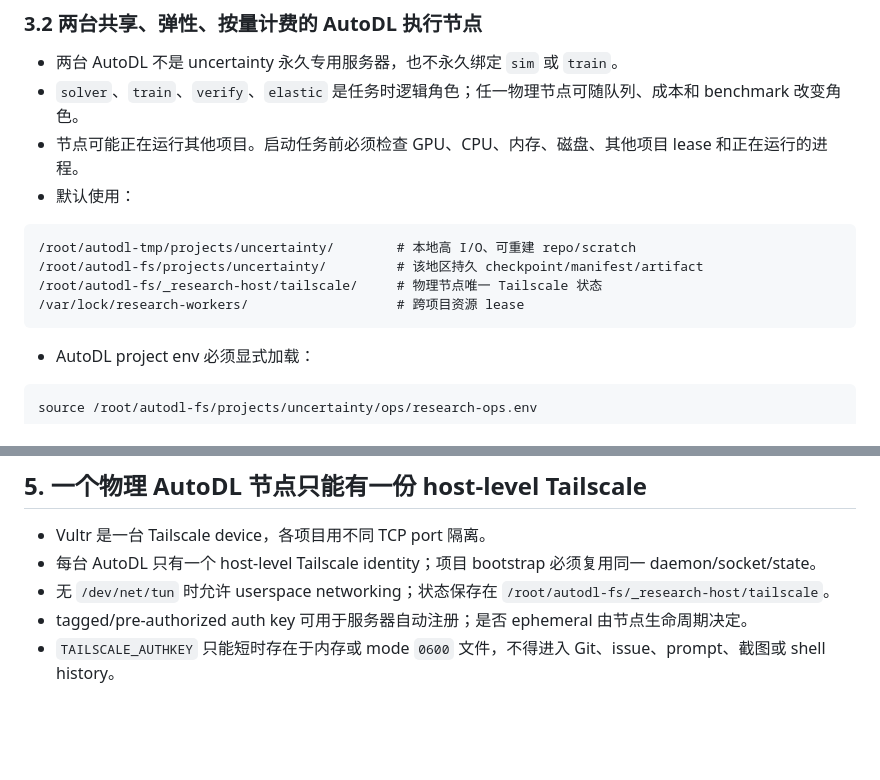
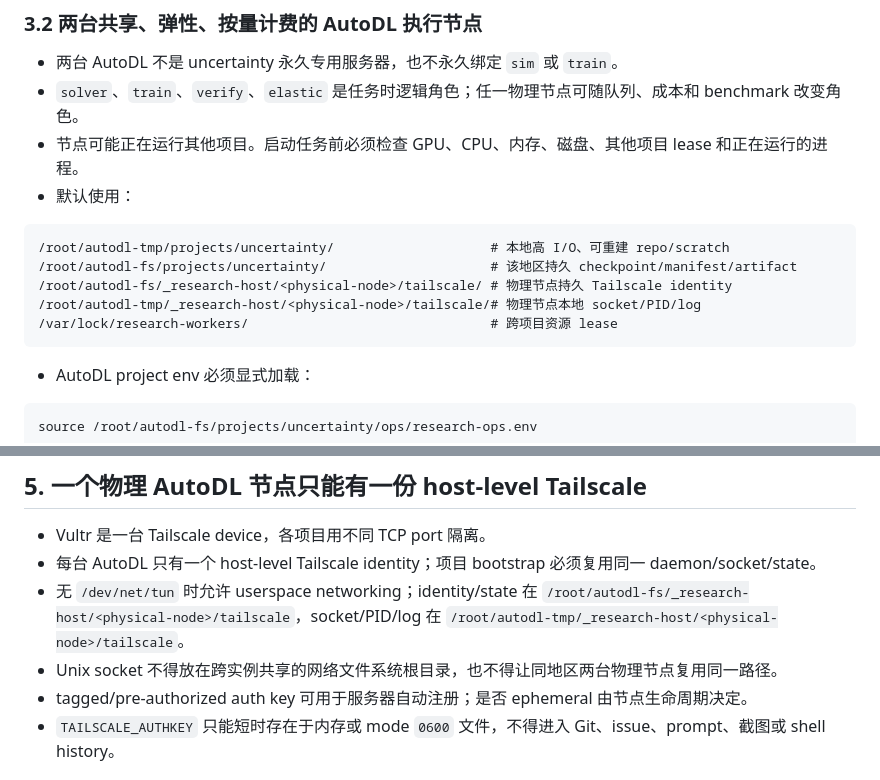
Before and after one commit to lanhung/uncertainty, a Markdown page: AGENTS-ops.md, 2 parts joined by grey strips. Rendered like a GitHub page; blank space fills up the shorter version.

Commit message:
docs: separate persistent and runtime Tailscale paths per worker

````diff
--- a/AGENTS-ops.md
+++ b/AGENTS-ops.md
@@ -65,10 +65,11 @@ status clone: /root/uncertainty-status
 - 默认使用：
 
 ```text
-/root/autodl-tmp/projects/uncertainty/        # 本地高 I/O、可重建 repo/scratch
-/root/autodl-fs/projects/uncertainty/         # 该地区持久 checkpoint/manifest/artifact
-/root/autodl-fs/_research-host/tailscale/     # 物理节点唯一 Tailscale 状态
-/var/lock/research-workers/                   # 跨项目资源 lease
+/root/autodl-tmp/projects/uncertainty/                    # 本地高 I/O、可重建 repo/scratch
+/root/autodl-fs/projects/uncertainty/                     # 该地区持久 checkpoint/manifest/artifact
+/root/autodl-fs/_research-host/<physical-node>/tailscale/ # 物理节点持久 Tailscale identity
+/root/autodl-tmp/_research-host/<physical-node>/tailscale/# 物理节点本地 socket/PID/log
+/var/lock/research-workers/                               # 跨项目资源 lease
 ```
 
 - AutoDL project env 必须显式加载：
@@ -104,7 +105,8 @@ Vultr -> GitHub                           repo-scoped credential
 
 - Vultr 是一台 Tailscale device，各项目用不同 TCP port 隔离。
 - 每台 AutoDL 只有一个 host-level Tailscale identity；项目 bootstrap 必须复用同一 daemon/socket/state。
-- 无 `/dev/net/tun` 时允许 userspace networking；状态保存在 `/root/autodl-fs/_research-host/tailscale`。
+- 无 `/dev/net/tun` 时允许 userspace networking；identity/state 在 `/root/autodl-fs/_research-host/<physical-node>/tailscale`，socket/PID/log 在 `/root/autodl-tmp/_research-host/<physical-node>/tailscale`。
+- Unix socket 不得放在跨实例共享的网络文件系统根目录，也不得让同地区两台物理节点复用同一路径。
 - tagged/pre-authorized auth key 可用于服务器自动注册；是否 ephemeral 由节点生命周期决定。
 - `TAILSCALE_AUTHKEY` 只能短时存在于内存或 mode `0600` 文件，不得进入 Git、issue、prompt、截图或 shell history。
 
````
